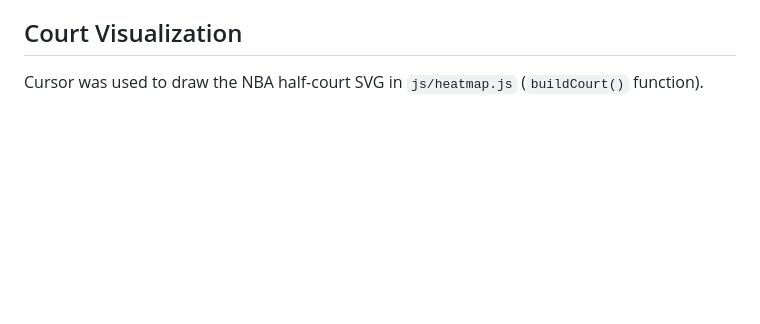
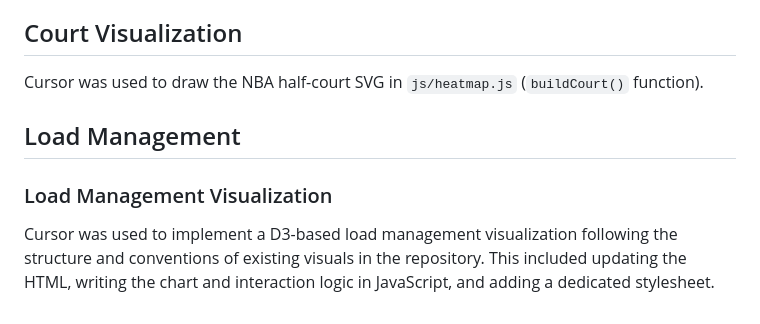
Before and after one commit to Psedghi/CMSC471_Final_Project, a Markdown page: AI_Usage.md, the part around the change. Drawn GitHub-style; blank space fills up the shorter version.

Commit message:
adding load management ai usage

```diff
--- a/AI_Usage.md
+++ b/AI_Usage.md
@@ -91,3 +91,10 @@ print("Done!")
 ## Court Visualization
 
 Cursor was used to draw the NBA half-court SVG in `js/heatmap.js` (`buildCourt()` function).
+
+
+## Load Management
+
+### Load Management Visualization
+
+Cursor was used to implement a D3-based load management visualization following the structure and conventions of existing visuals in the repository. This included updating the HTML, writing the chart and interaction logic in JavaScript, and adding a dedicated stylesheet.
```
